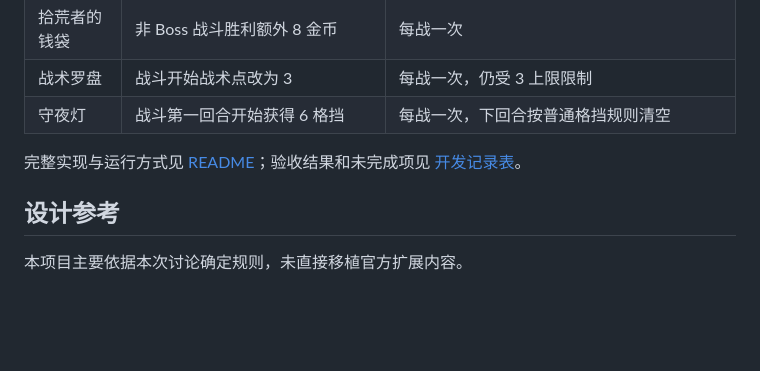
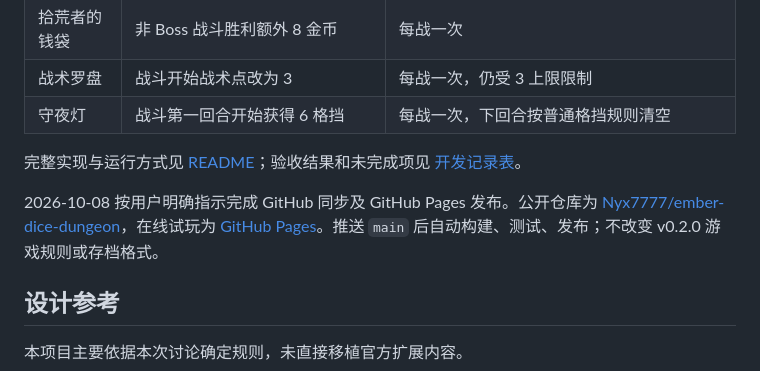
Before and after one commit to Nyx7777/ember-dice-dungeon, a Markdown page: 项目书.md, the part around one of its changes. Rendered like a GitHub page; blank space fills up the shorter version.

```diff
--- a/项目书.md
+++ b/项目书.md
@@ -356,6 +356,8 @@ R28：每次开发先读取本项目书和开发记录表，从有编号的任
 
 完整实现与运行方式见 [README](README.md)；验收结果和未完成项见 [开发记录表](开发记录表.md)。
 
+2026-10-08 按用户明确指示完成 GitHub 同步及 GitHub Pages 发布。公开仓库为 [Nyx7777/ember-dice-dungeon](https://github.com/Nyx7777/ember-dice-dungeon)，在线试玩为 [GitHub Pages](https://nyx7777.github.io/ember-dice-dungeon/)。推送 `main` 后自动构建、测试、发布；不改变 v0.2.0 游戏规则或存档格式。
+
 ## 设计参考
 
 本项目主要依据本次讨论确定规则，未直接移植官方扩展内容。
```
Also changed, not shown: other parts of 项目书.md (+1 -1 lines), 开发记录表.md (+14 -2 lines).
